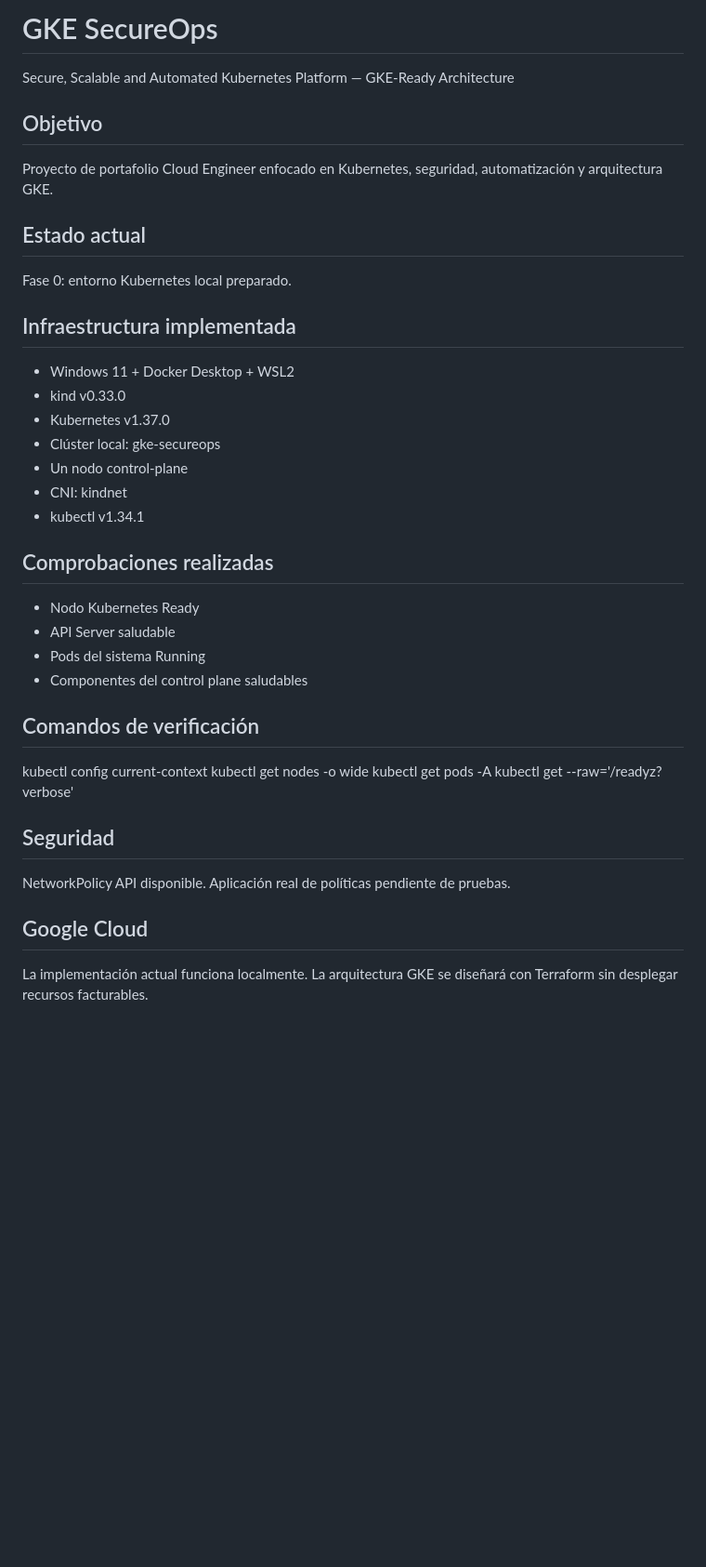
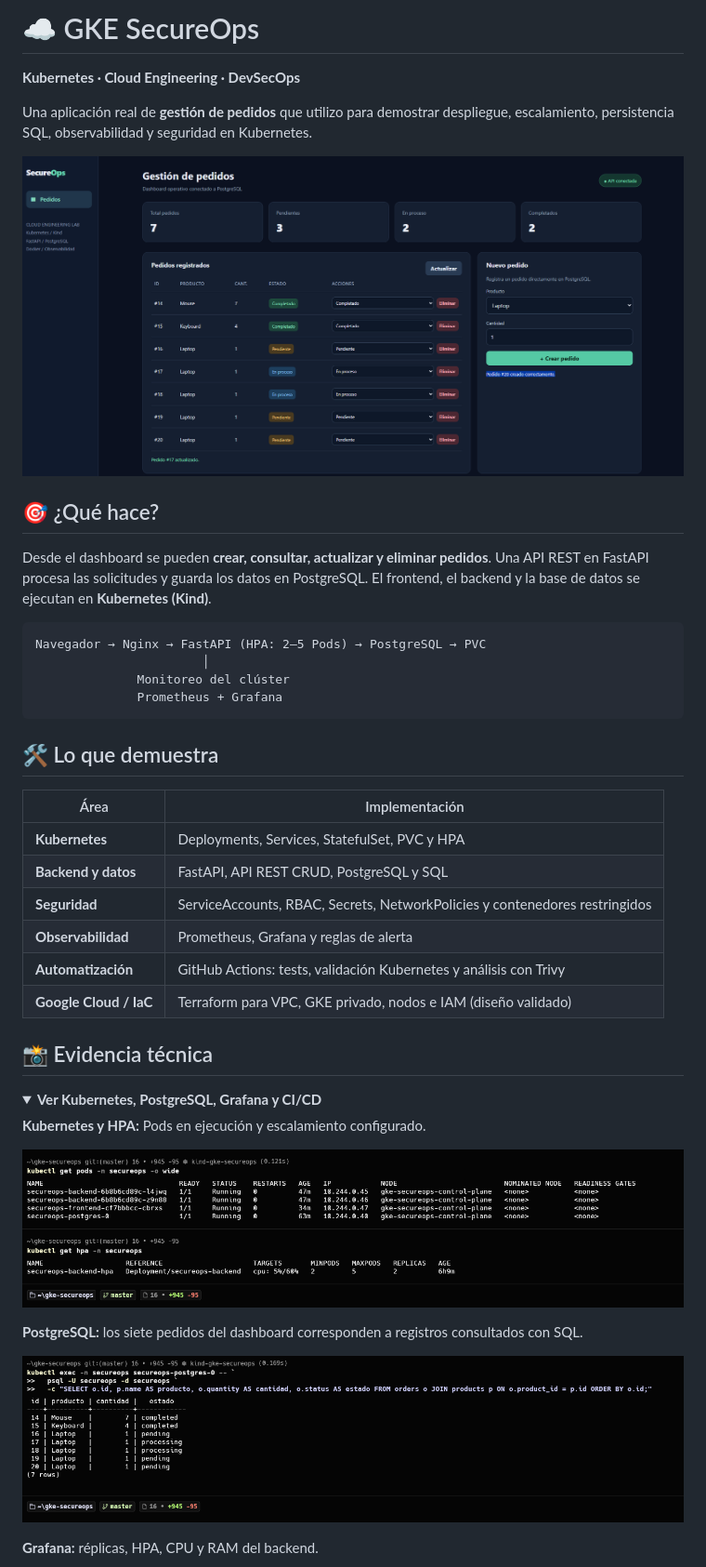
Before and after one commit to HectorIrrazabal/gke-secureops, a Markdown page: README.md, the part around one of its changes. Shown at 93% size. Rendered like a GitHub page; pictures changed too: docs/images/dashboard.png (added), docs/images/kubernetes-hpa.png (added), docs/images/postgresql.png (added); folded sections open; blank space fills up the shorter version.

Commit message:
docs: add README and project screenshots

````diff
--- a/README.md
+++ b/README.md
@@ -1,49 +1,45 @@
-# GKE SecureOps
+# ☁️ GKE SecureOps
 
-Secure, Scalable and Automated Kubernetes Platform
-— GKE-Ready Architecture
+**Kubernetes · Cloud Engineering · DevSecOps**
 
-## Objetivo
+Una aplicación real de **gestión de pedidos** que utilizo para demostrar despliegue, escalamiento, persistencia SQL, observabilidad y seguridad en Kubernetes.
 
-Proyecto de portafolio Cloud Engineer enfocado en
-Kubernetes, seguridad, automatización y arquitectura GKE.
+![Dashboard de GKE SecureOps con pedidos e indicadores conectados a PostgreSQL](docs/images/dashboard.png)
 
-## Estado actual
+## 🎯 ¿Qué hace?
 
-Fase 0: entorno Kubernetes local preparado.
+Desde el dashboard se pueden **crear, consultar, actualizar y eliminar pedidos**. Una API REST en FastAPI procesa las solicitudes y guarda los datos en PostgreSQL. El frontend, el backend y la base de datos se ejecutan en **Kubernetes (Kind)**.
 
-## Infraestructura implementada
+```text
+Navegador → Nginx → FastAPI (HPA: 2–5 Pods) → PostgreSQL → PVC
+                       │
+              Monitoreo del clúster
+              Prometheus + Grafana
+```
 
-- Windows 11 + Docker Desktop + WSL2
-- kind v0.33.0
-- Kubernetes v1.37.0
-- Clúster local: gke-secureops
-- Un nodo control-plane
-- CNI: kindnet
-- kubectl v1.34.1
+## 🛠️ Lo que demuestra
 
-## Comprobaciones realizadas
+| Área | Implementación |
+| --- | --- |
+| **Kubernetes** | Deployments, Services, StatefulSet, PVC y HPA |
+| **Backend y datos** | FastAPI, API REST CRUD, PostgreSQL y SQL |
+| **Seguridad** | ServiceAccounts, RBAC, Secrets, NetworkPolicies y contenedores restringidos |
+| **Observabilidad** | Prometheus, Grafana y reglas de alerta |
+| **Automatización** | GitHub Actions: tests, validación Kubernetes y análisis con Trivy |
+| **Google Cloud / IaC** | Terraform para VPC, GKE privado, nodos e IAM (diseño validado) |
 
-- Nodo Kubernetes Ready
-- API Server saludable
-- Pods del sistema Running
-- Componentes del control plane saludables
+## 📸 Evidencia técnica
 
-## Comandos de verificación
+<details>
+<summary><strong>Ver Kubernetes, PostgreSQL, Grafana y CI/CD</strong></summary>
 
-kubectl config current-context
-kubectl get nodes -o wide
-kubectl get pods -A
-kubectl get --raw='/readyz?verbose'
+**Kubernetes y HPA:** Pods en ejecución y escalamiento configurado.
 
-## Seguridad
+![Pods de Kubernetes y Horizontal Pod Autoscaler](docs/images/kubernetes-hpa.png)
 
-NetworkPolicy API disponible.
-Aplicación real de políticas pendiente de pruebas.
+**PostgreSQL:** los siete pedidos del dashboard corresponden a registros consultados con SQL.
 
-## Google Cloud
+![Consulta SQL de pedidos en PostgreSQL](docs/images/postgresql.png)
 
-La implementación actual funciona localmente.
-La arquitectura GKE se diseñará con Terraform
-sin desplegar recursos facturables.
+**Grafana:** réplicas, HPA, CPU y RAM del backend.
 
````
Also changed, not shown: other parts of README.md (+24 -11 lines), docs/images/github-actions.png (added), docs/images/grafana.png (added).
